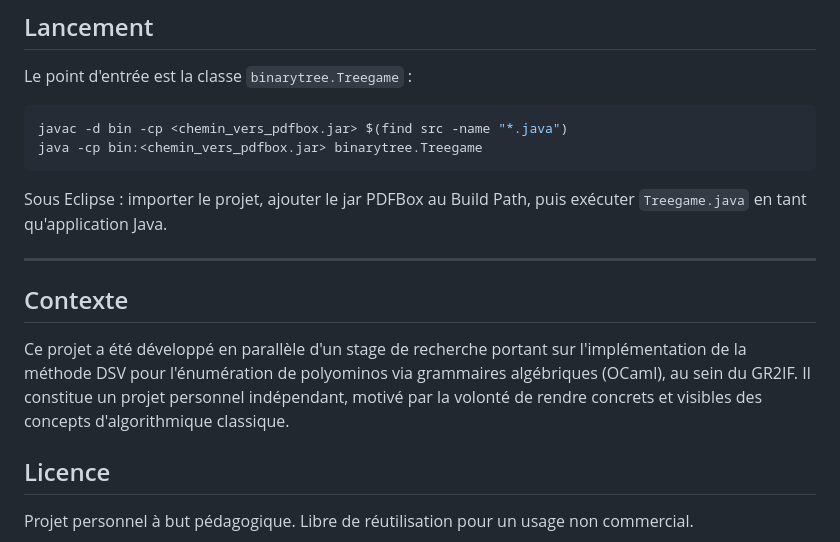
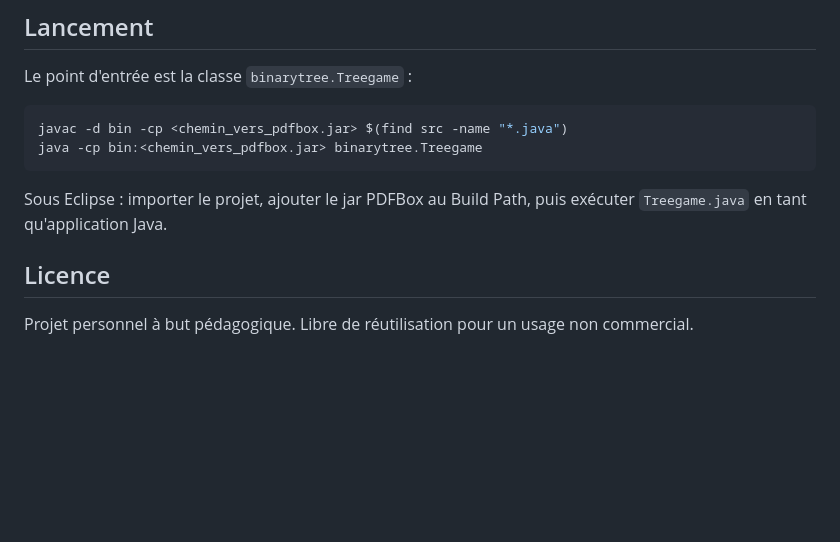
Before and after one commit to Th3Raiders/treegame, a Markdown page: README.md, the part around the change. Rendered like a GitHub page; blank space fills up the shorter version.

```diff
--- a/README.md
+++ b/README.md
@@ -80,12 +80,6 @@ java -cp bin:<chemin_vers_pdfbox.jar> binarytree.Treegame
 
 Sous Eclipse : importer le projet, ajouter le jar PDFBox au Build Path, puis exécuter `Treegame.java` en tant qu'application Java.
 
----
-
-## Contexte
-
-Ce projet a été développé en parallèle d'un stage de recherche portant sur l'implémentation de la méthode DSV pour l'énumération de polyominos via grammaires algébriques (OCaml), au sein du GR2IF. Il constitue un projet personnel indépendant, motivé par la volonté de rendre concrets et visibles des concepts d'algorithmique classique.
-
 ## Licence
 
 Projet personnel à but pédagogique. Libre de réutilisation pour un usage non commercial.
```
